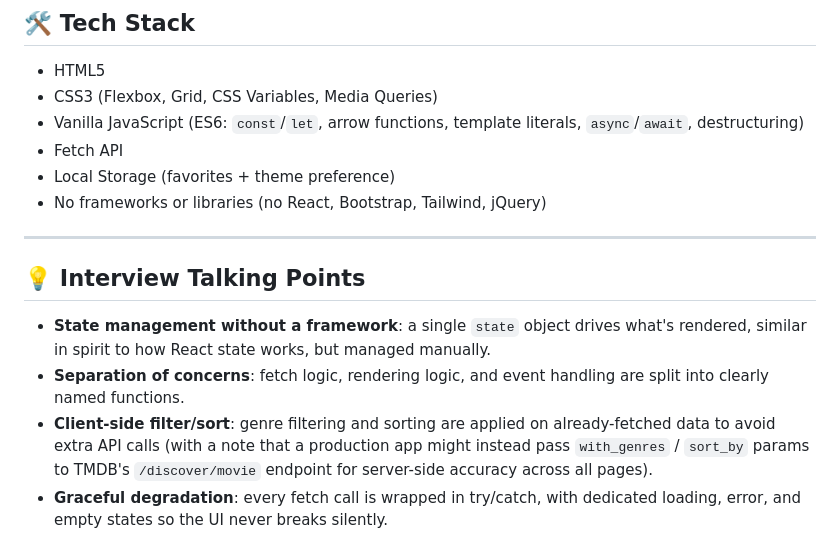
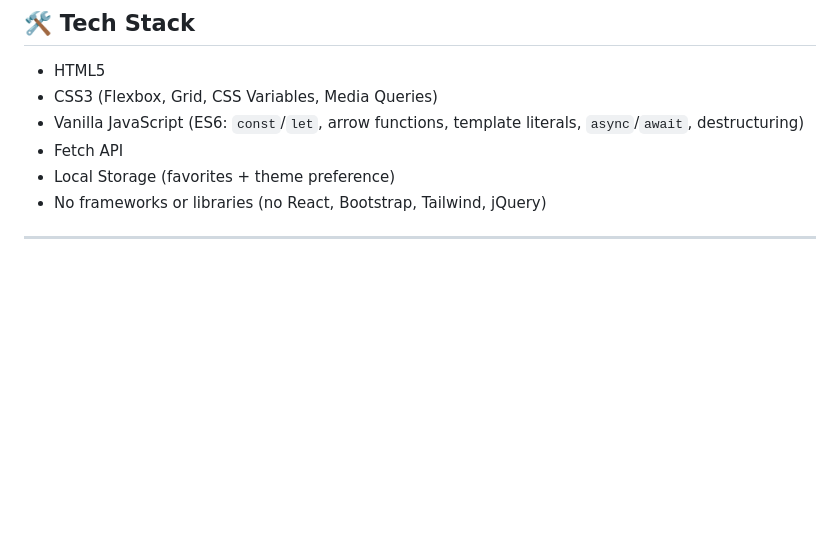
Before and after one commit to navya3157/movie-explorer, a Markdown page: README.md, the part around the change. Drawn GitHub-style; blank space fills up the shorter version.

```diff
--- a/README.md
+++ b/README.md
@@ -116,10 +116,3 @@ _Add screenshots here after running the project locally:_
 - No frameworks or libraries (no React, Bootstrap, Tailwind, jQuery)
 
 ---
-
-## 💡 Interview Talking Points
-
-- **State management without a framework**: a single `state` object drives what's rendered, similar in spirit to how React state works, but managed manually.
-- **Separation of concerns**: fetch logic, rendering logic, and event handling are split into clearly named functions.
-- **Client-side filter/sort**: genre filtering and sorting are applied on already-fetched data to avoid extra API calls (with a note that a production app might instead pass `with_genres` / `sort_by` params to TMDB's `/discover/movie` endpoint for server-side accuracy across all pages).
-- **Graceful degradation**: every fetch call is wrapped in try/catch, with dedicated loading, error, and empty states so the UI never breaks silently.
```
